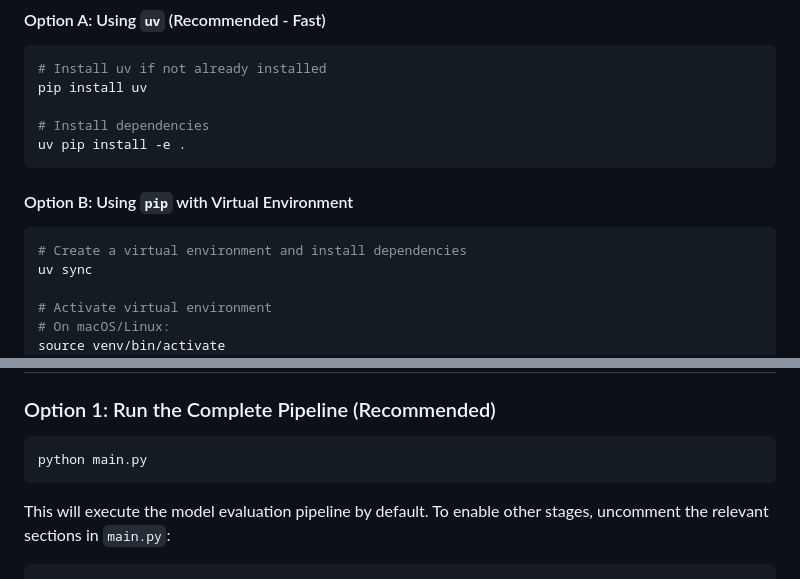
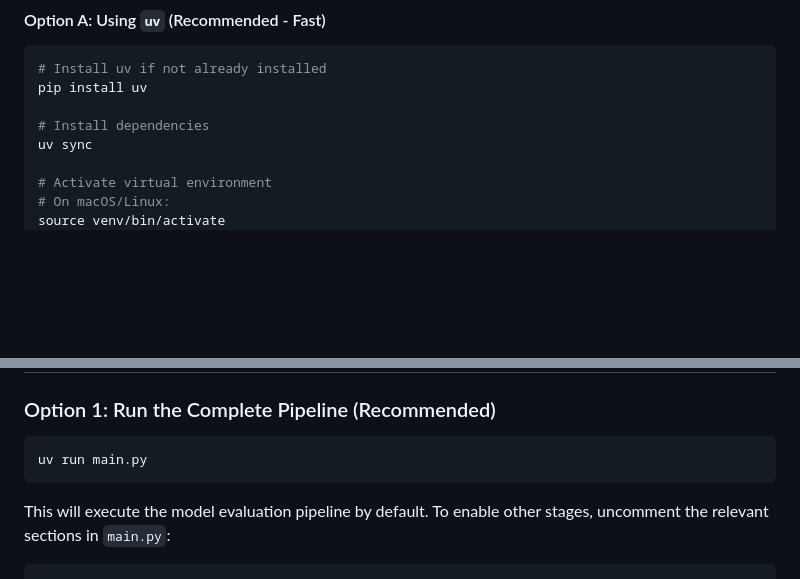
Before and after one commit to HimmatMagar/waste_classification, a Markdown page: README.md, 2 parts joined by grey strips. Drawn GitHub-style; blank space fills up the shorter version.

````diff
--- a/README.md
+++ b/README.md
@@ -34,12 +34,6 @@ cd waste_classification
 pip install uv
 
 # Install dependencies
-uv pip install -e .
-```
-
-#### Option B: Using `pip` with Virtual Environment
-```bash
-# Create a virtual environment and install dependencies
 uv sync
 
 # Activate virtual environment
@@ -94,7 +88,7 @@ waste_classification/
 ### Option 1: Run the Complete Pipeline (Recommended)
 
 ```bash
-python main.py
+uv run main.py
 ```
 
 This will execute the model evaluation pipeline by default. To enable other stages, uncomment the relevant sections in `main.py`:
````
